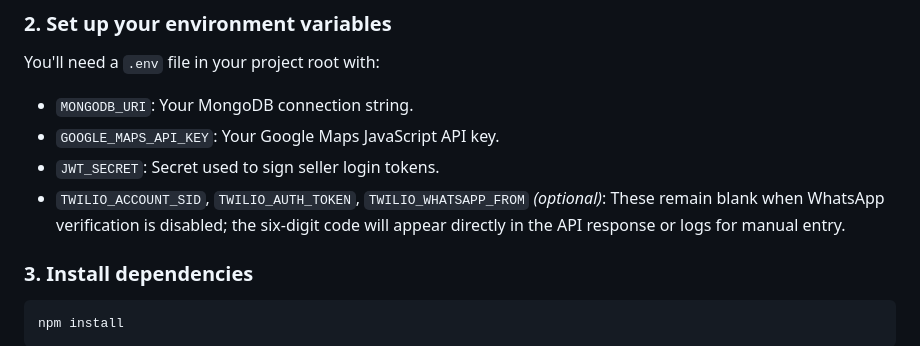
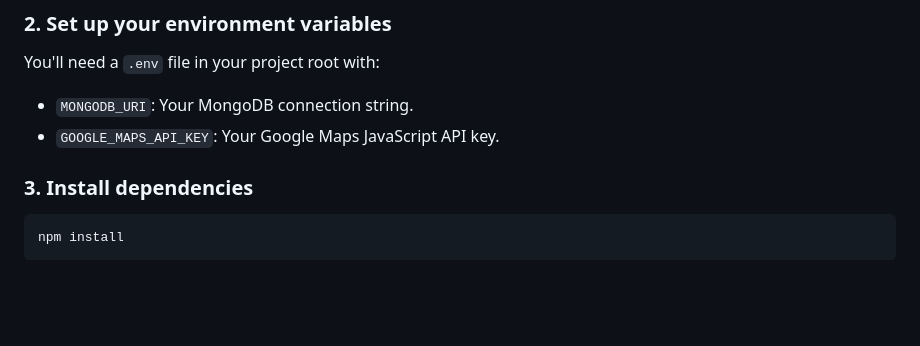
Before and after one commit to umarfadhil/ayanaon-app, a Markdown page: README.md, the part around the change. GitHub-like rendering; blank space fills up the shorter version.

Commit message:
Update README
Removed JWT and Twilio configuration details from the README.

````diff
--- a/README.md
+++ b/README.md
@@ -57,8 +57,6 @@ cd ayanaon-app
 You'll need a `.env` file in your project root with:
 - `MONGODB_URI`: Your MongoDB connection string.
 - `GOOGLE_MAPS_API_KEY`: Your Google Maps JavaScript API key.
-- `JWT_SECRET`: Secret used to sign seller login tokens.
-- `TWILIO_ACCOUNT_SID`, `TWILIO_AUTH_TOKEN`, `TWILIO_WHATSAPP_FROM` *(optional)*: These remain blank when WhatsApp verification is disabled; the six-digit code will appear directly in the API response or logs for manual entry.
 
 ### 3. Install dependencies
 ```bash
````
